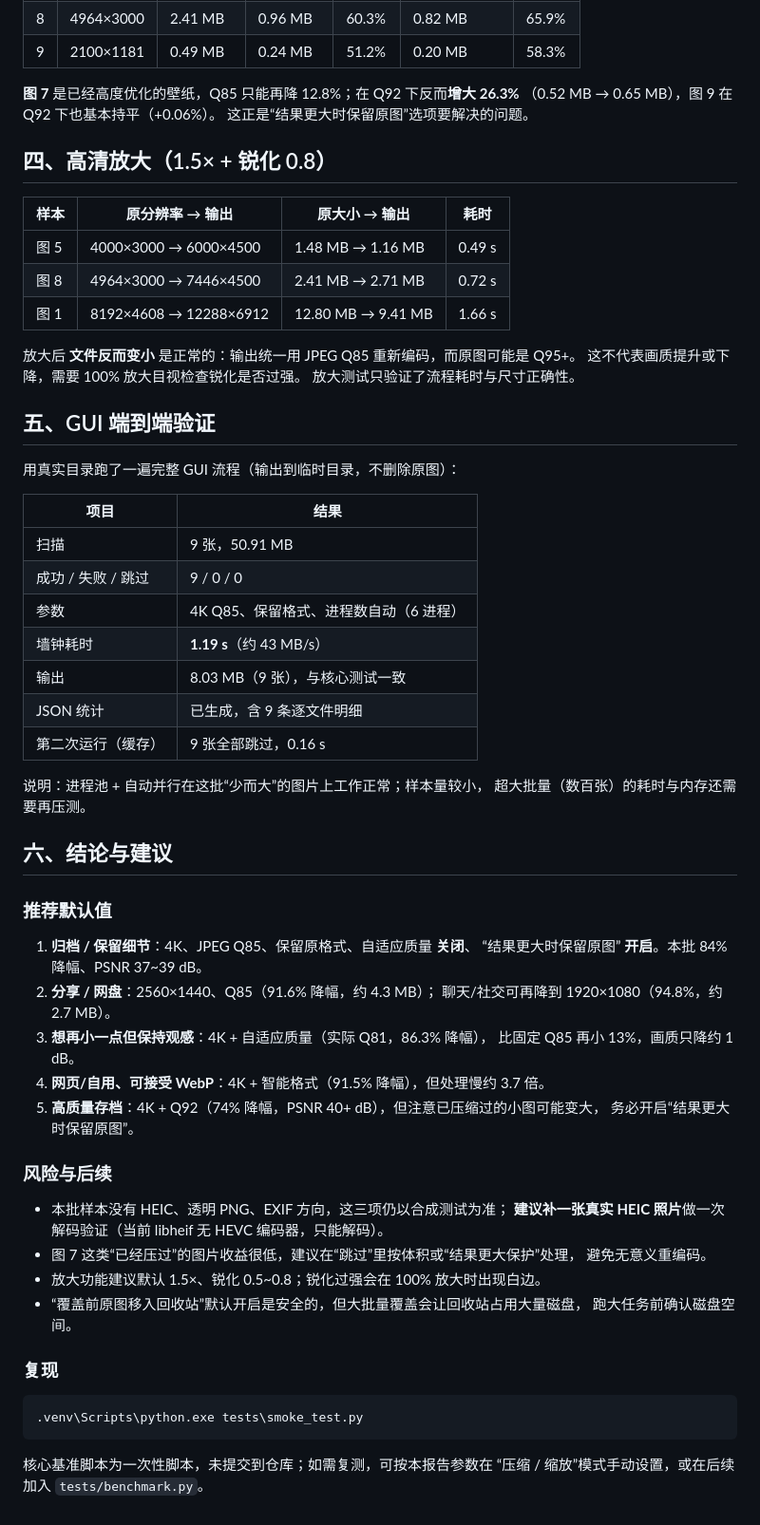
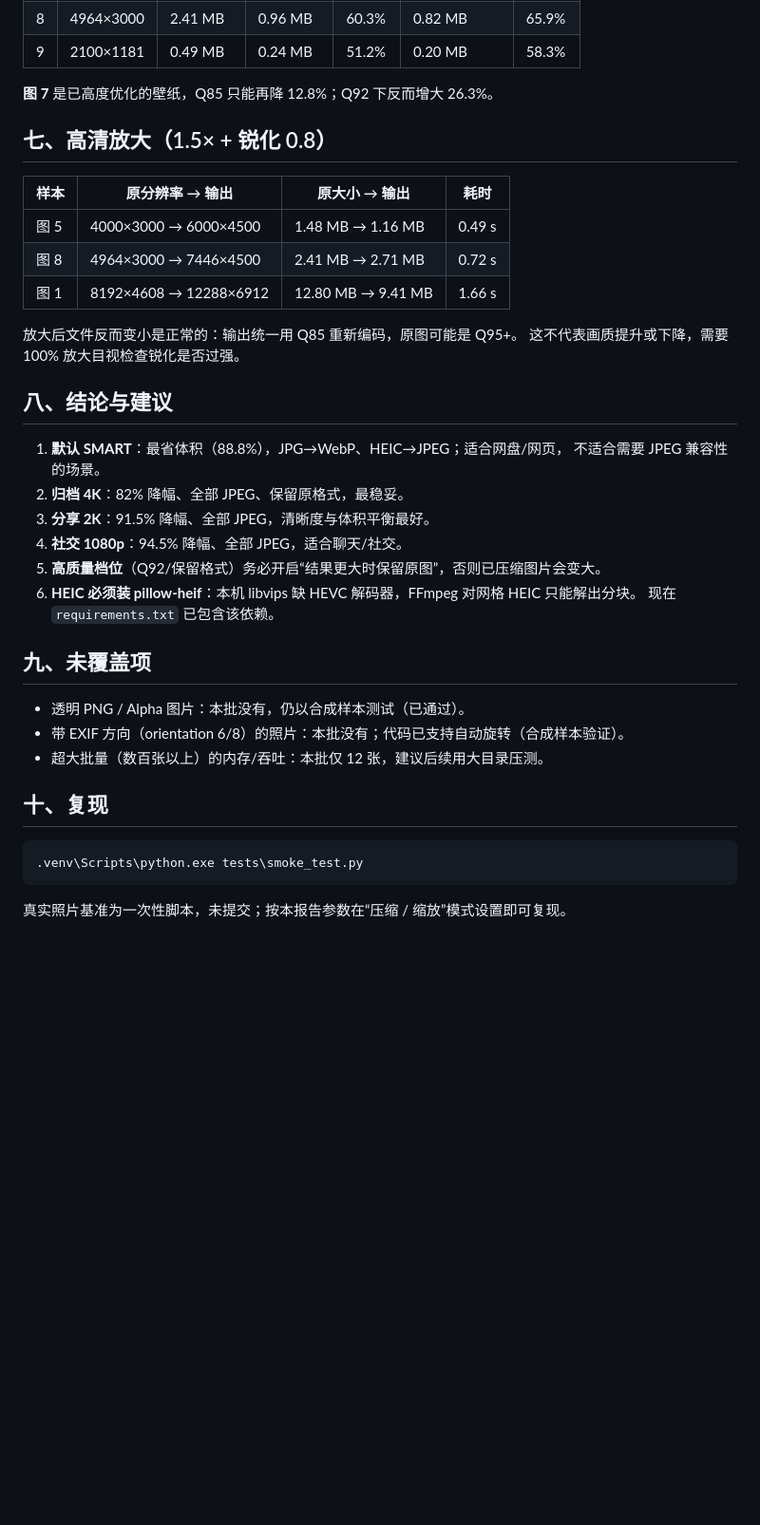
Before and after one commit to Ray920501/image-compressor, a Markdown page: docs/真实照片验收报告.md, the part around one of its changes. Shown at 95% size. Drawn GitHub-style; blank space fills up the shorter version.

````diff
--- a/docs/真实照片验收报告.md
+++ b/docs/真实照片验收报告.md
@@ -65,11 +120,9 @@ PSNR 抽样对比的是“原图缩放到输出尺寸后”与输出的差异，
 | 8 | 4964×3000 | 2.41 MB | 0.96 MB | 60.3% | 0.82 MB | 65.9% |
 | 9 | 2100×1181 | 0.49 MB | 0.24 MB | 51.2% | 0.20 MB | 58.3% |
 
-**图 7** 是已经高度优化的壁纸，Q85 只能再降 12.8%；在 Q92 下反而**增大 26.3%**
-（0.52 MB → 0.65 MB），图 9 在 Q92 下也基本持平（+0.06%）。
-这正是“结果更大时保留原图”选项要解决的问题。
+**图 7** 是已高度优化的壁纸，Q85 只能再降 12.8%；Q92 下反而增大 26.3%。
 
-## 四、高清放大（1.5× + 锐化 0.8）
+## 七、高清放大（1.5× + 锐化 0.8）
 
 | 样本 | 原分辨率 → 输出 | 原大小 → 输出 | 耗时 |
 |---|---|---|---|
@@ -77,56 +130,30 @@ PSNR 抽样对比的是“原图缩放到输出尺寸后”与输出的差异，
 | 图 8 | 4964×3000 → 7446×4500 | 2.41 MB → 2.71 MB | 0.72 s |
 | 图 1 | 8192×4608 → 12288×6912 | 12.80 MB → 9.41 MB | 1.66 s |
 
-放大后 **文件反而变小** 是正常的：输出统一用 JPEG Q85 重新编码，而原图可能是 Q95+。
+放大后文件反而变小是正常的：输出统一用 Q85 重新编码，原图可能是 Q95+。
 这不代表画质提升或下降，需要 100% 放大目视检查锐化是否过强。
-放大测试只验证了流程耗时与尺寸正确性。
 
-## 五、GUI 端到端验证
+## 八、结论与建议
 
-用真实目录跑了一遍完整 GUI 流程（输出到临时目录，不删除原图）：
+1. **默认 SMART**：最省体积（88.8%），JPG→WebP、HEIC→JPEG；适合网盘/网页，
+   不适合需要 JPEG 兼容性的场景。
+2. **归档 4K**：82% 降幅、全部 JPEG、保留原格式，最稳妥。
+3. **分享 2K**：91.5% 降幅、全部 JPEG，清晰度与体积平衡最好。
+4. **社交 1080p**：94.5% 降幅、全部 JPEG，适合聊天/社交。
+5. **高质量档位**（Q92/保留格式）务必开启“结果更大时保留原图”，否则已压缩图片会变大。
+6. **HEIC 必须装 pillow-heif**：本机 libvips 缺 HEVC 解码器，FFmpeg 对网格 HEIC 只能解出分块。
+   现在 `requirements.txt` 已包含该依赖。
 
-| 项目 | 结果 |
-|---|---|
-| 扫描 | 9 张，50.91 MB |
-| 成功 / 失败 / 跳过 | 9 / 0 / 0 |
-| 参数 | 4K Q85、保留格式、进程数自动（6 进程） |
-| 墙钟耗时 | **1.19 s**（约 43 MB/s） |
-| 输出 | 8.03 MB（9 张），与核心测试一致 |
-| JSON 统计 | 已生成，含 9 条逐文件明细 |
-| 第二次运行（缓存） | 9 张全部跳过，0.16 s |
+## 九、未覆盖项
 
-说明：进程池 + 自动并行在这批“少而大”的图片上工作正常；样本量较小，
-超大批量（数百张）的耗时与内存还需要再压测。
+- 透明 PNG / Alpha 图片：本批没有，仍以合成样本测试（已通过）。
+- 带 EXIF 方向（orientation 6/8）的照片：本批没有；代码已支持自动旋转（合成样本验证）。
+- 超大批量（数百张以上）的内存/吞吐：本批仅 12 张，建议后续用大目录压测。
 
-## 六、结论与建议
-
-### 推荐默认值
-
-1. **归档 / 保留细节**：4K、JPEG Q85、保留原格式、自适应质量 **关闭**、
-   “结果更大时保留原图” **开启**。本批 84% 降幅、PSNR 37~39 dB。
-2. **分享 / 网盘**：2560×1440、Q85（91.6% 降幅，约 4.3 MB）；
-   聊天/社交可再降到 1920×1080（94.8%，约 2.7 MB）。
-3. **想再小一点但保持观感**：4K + 自适应质量（实际 Q81，86.3% 降幅），
-   比固定 Q85 再小 13%，画质只降约 1 dB。
-4. **网页/自用、可接受 WebP**：4K + 智能格式（91.5% 降幅），但处理慢约 3.7 倍。
-5. **高质量存档**：4K + Q92（74% 降幅，PSNR 40+ dB），但注意已压缩过的小图可能变大，
-   务必开启“结果更大时保留原图”。
-
-### 风险与后续
-
-- 本批样本没有 HEIC、透明 PNG、EXIF 方向，这三项仍以合成测试为准；
-  **建议补一张真实 HEIC 照片**做一次解码验证（当前 libheif 无 HEVC 编码器，只能解码）。
-- 图 7 这类“已经压过”的图片收益很低，建议在“跳过”里按体积或“结果更大保护”处理，
-  避免无意义重编码。
-- 放大功能建议默认 1.5×、锐化 0.5~0.8；锐化过强会在 100% 放大时出现白边。
-- “覆盖前原图移入回收站”默认开启是安全的，但大批量覆盖会让回收站占用大量磁盘，
-  跑大任务前确认磁盘空间。
-
-### 复现
+## 十、复现
 
 ```bat
 .venv\Scripts\python.exe tests\smoke_test.py
 ```
 
-核心基准脚本为一次性脚本，未提交到仓库；如需复测，可按本报告参数在
-“压缩 / 缩放”模式手动设置，或在后续加入 `tests/benchmark.py`。
+真实照片基准为一次性脚本，未提交；按本报告参数在“压缩 / 缩放”模式设置即可复现。
````
Also changed, not shown: other parts of docs/真实照片验收报告.md (+82 -27 lines), 合并说明.md (+15 -10 lines), 项目结构.md (+3 -2 lines), docs/screenshot.png, 9 other files.
